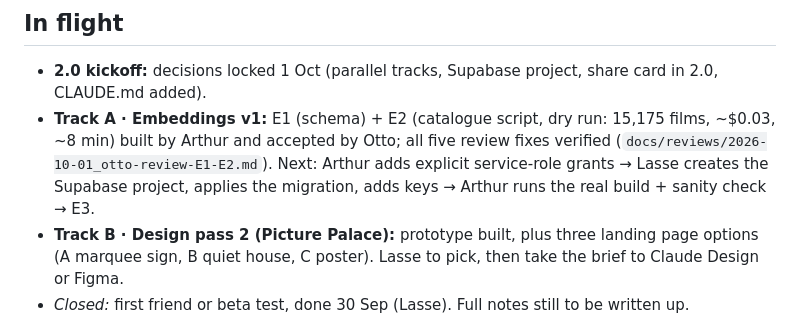
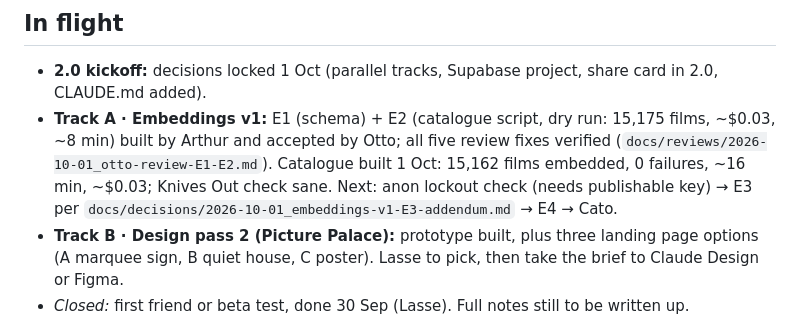
Before and after one commit to lasse-max/movie-match, a Markdown page: docs/STATUS.md, the part around the change. Drawn GitHub-style.

```diff
--- a/docs/STATUS.md
+++ b/docs/STATUS.md
@@ -23,7 +23,7 @@ Living status doc. Single source of truth for *where things stand right now and
 ## In flight
 
 - **2.0 kickoff:** decisions locked 1 Oct (parallel tracks, Supabase project, share card in 2.0, CLAUDE.md added).
-- **Track A · Embeddings v1:** E1 (schema) + E2 (catalogue script, dry run: 15,175 films, ~$0.03, ~8 min) built by Arthur and accepted by Otto; all five review fixes verified (`docs/reviews/2026-10-01_otto-review-E1-E2.md`). Next: Arthur adds explicit service-role grants → Lasse creates the Supabase project, applies the migration, adds keys → Arthur runs the real build + sanity check → E3.
+- **Track A · Embeddings v1:** E1 (schema) + E2 (catalogue script, dry run: 15,175 films, ~$0.03, ~8 min) built by Arthur and accepted by Otto; all five review fixes verified (`docs/reviews/2026-10-01_otto-review-E1-E2.md`). Catalogue built 1 Oct: 15,162 films embedded, 0 failures, ~16 min, ~$0.03; Knives Out check sane. Next: anon lockout check (needs publishable key) → E3 per `docs/decisions/2026-10-01_embeddings-v1-E3-addendum.md` → E4 → Cato.
 - **Track B · Design pass 2 (Picture Palace):** prototype built, plus three landing page options (A marquee sign, B quiet house, C poster). Lasse to pick, then take the brief to Claude Design or Figma.
 - *Closed:* first friend or beta test, done 30 Sep (Lasse). Full notes still to be written up.
 
```
Also changed, not shown: docs/decisions/2026-10-01_embeddings-v1-E3-addendum.md (added, +39 -0 lines).
